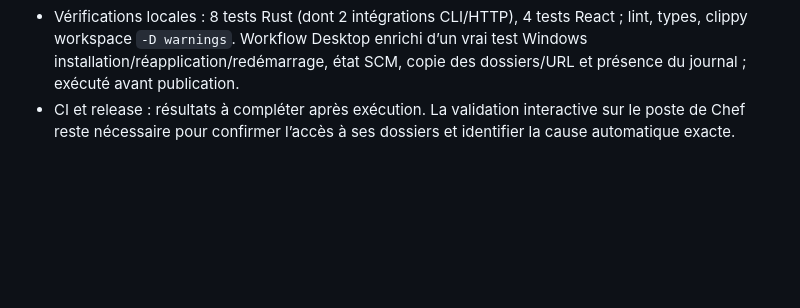
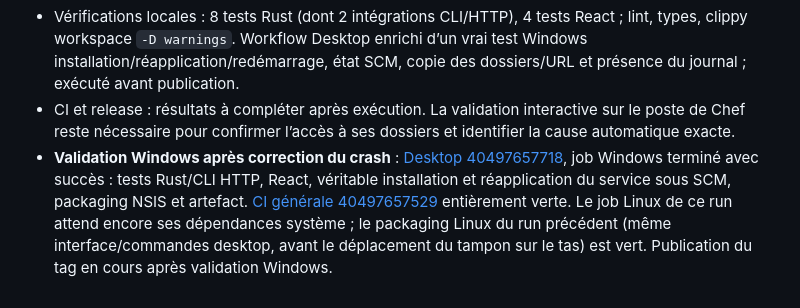
Before and after one commit to AlexandrLebegue/Documind, a Markdown page: docs/STATUS.md, the part around the change. GitHub-like rendering; blank space fills up the shorter version.

Commit message:
docs: record reproduced Windows stack overflow and green service validation

```diff
--- a/docs/STATUS.md
+++ b/docs/STATUS.md
@@ -114,3 +114,4 @@
 - Agent : journal de service `%ProgramData%\DocuMind\logs\agent.log` (rotation 2 Mo) conservé ; erreurs de configuration, de parcours et de réseau explicites ; heartbeat par POST `/api/ingest/check` avec liste vide à chaque passage et en-tête `x-documind-machine` sur toutes les requêtes. Le serveur voit désormais le passage même sans candidat stable. Aucune modification serveur nécessaire.
 - Vérifications locales : 8 tests Rust (dont 2 intégrations CLI/HTTP), 4 tests React ; lint, types, clippy workspace `-D warnings`. Workflow Desktop enrichi d’un vrai test Windows installation/réapplication/redémarrage, état SCM, copie des dossiers/URL et présence du journal ; exécuté avant publication.
 - CI et release : résultats à compléter après exécution. La validation interactive sur le poste de Chef reste nécessaire pour confirmer l’accès à ses dossiers et identifier la cause automatique exacte.
+- **Validation Windows après correction du crash** : [Desktop 40497657718](https://github.com/AlexandrLebegue/Documind/actions/runs/40497657718), job Windows terminé avec succès : tests Rust/CLI HTTP, React, véritable installation et réapplication du service sous SCM, packaging NSIS et artefact. [CI générale 40497657529](https://github.com/AlexandrLebegue/Documind/actions/runs/40497657529) entièrement verte. Le job Linux de ce run attend encore ses dépendances système ; le packaging Linux du run précédent (même interface/commandes desktop, avant le déplacement du tampon sur le tas) est vert. Publication du tag en cours après validation Windows.
```
